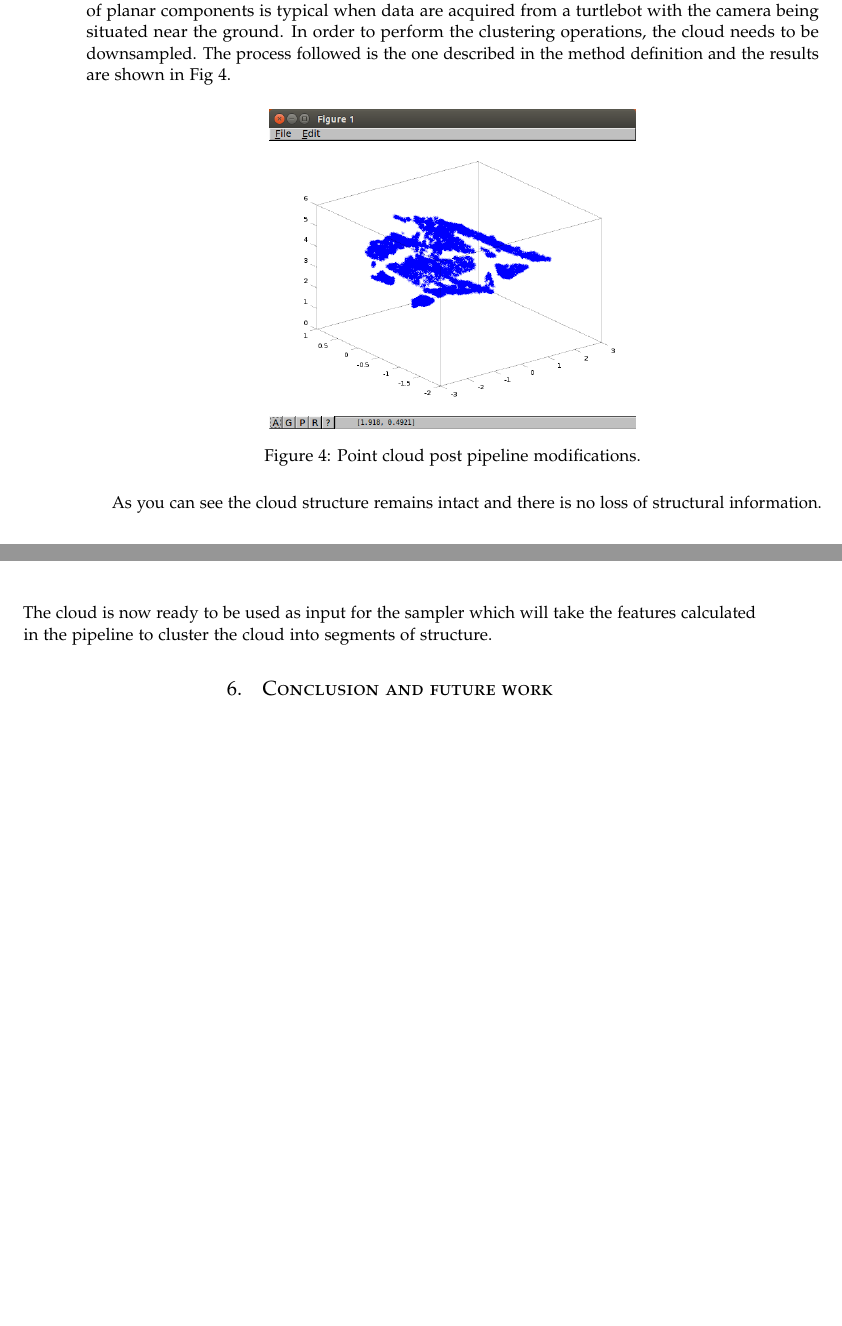
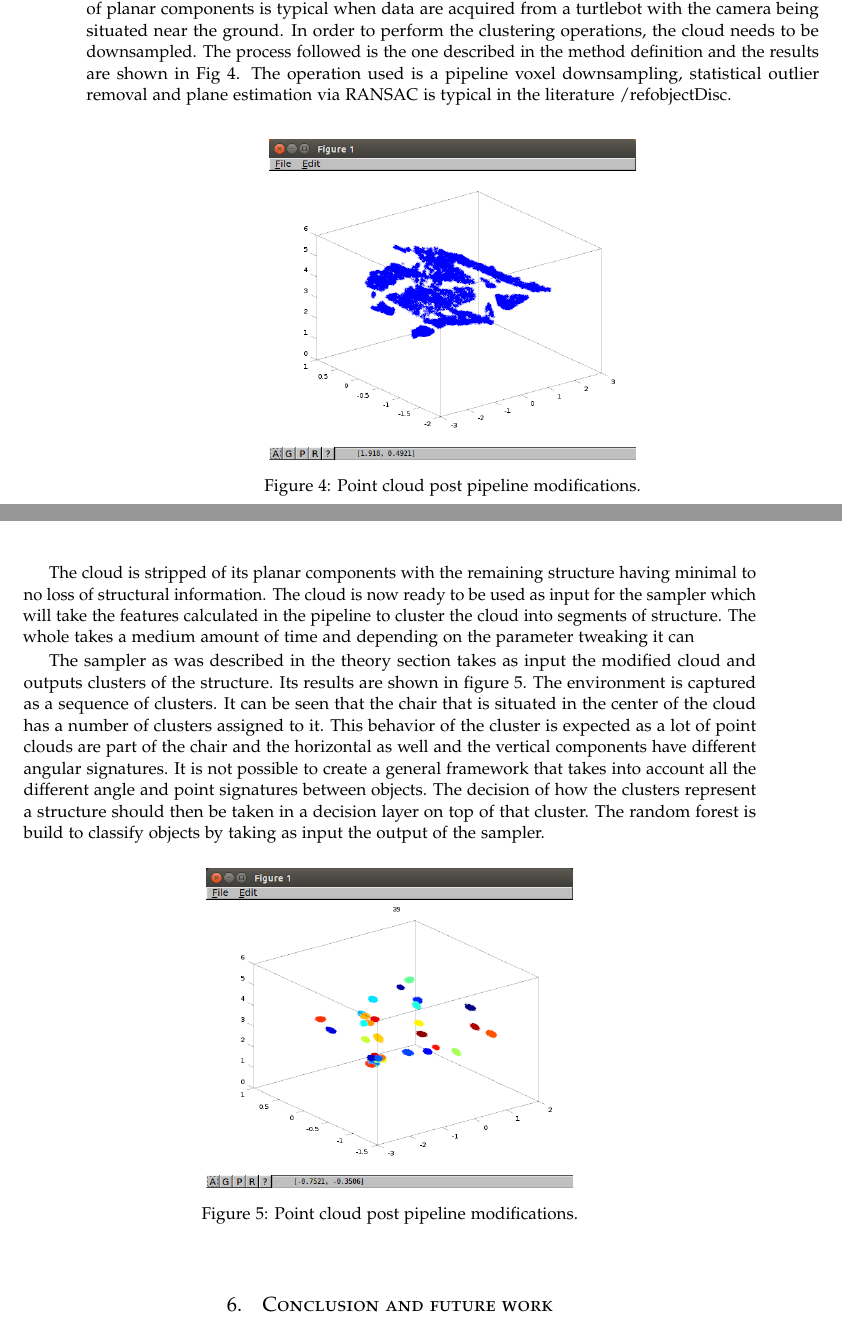
Before and after one commit to hadjichristslave/Thesis-report, a LaTeX thesis (Thesis report.tex): two parts of pages 10 and 11 of 14 before the commit and two parts of pages 10 and 11 of 15 after it, joined at a grey line, cut so that both start at the same text, the shorter picture padded with empty space. Compiled offline with pdfLaTeX.

Commit message:
added stuff

```diff
--- a/Thesis report.tex
+++ b/Thesis report.tex
@@ -255,7 +255,7 @@ The main purpose of the pipeline of Fig.~\ref{pcl:mod} is to decrease the size o
   \label{pcl:fig}
 \end{figure}
 
-The cloud is too dense to be correctly displayed in the plot. The planar components of the plane also dominate the cloud and its hard to operate on them. An image with a high amount of planar components is typical when data are acquired from a turtlebot with the camera being situated near the ground. In order to perform the clustering operations, the cloud needs to be downsampled. The process followed is the one described in the method definition and the results are shown in Fig~\ref{pcl:reduced}.
+The cloud is too dense to be correctly displayed in the plot. The planar components of the plane also dominate the cloud and its hard to operate on them. An image with a high amount of planar components is typical when data are acquired from a turtlebot with the camera being situated near the ground. In order to perform the clustering operations, the cloud needs to be downsampled. The process followed is the one described in the method definition and the results are shown in Fig~\ref{pcl:reduced}. The operation used is a pipeline voxel downsampling, statistical outlier removal and plane estimation via RANSAC is typical in the literature~/ref{objectDisc}.
 
 
 \begin{figure}[h!]
@@ -265,7 +265,16 @@ The cloud is too dense to be correctly displayed in the plot. The planar compone
   \label{pcl:reduced}
 \end{figure}
 
-As you can see the cloud structure remains intact and there is no loss of structural information. The cloud is now ready to be used as input for the sampler which will take the features calculated in the pipeline to cluster the cloud into segments of structure.
+The cloud is stripped of its planar components with the remaining structure having minimal to no loss of structural information. The cloud is now ready to be used as input for the sampler which will take the features calculated in the pipeline to cluster the cloud into segments of structure. The whole takes a medium amount of time and depending on the parameter tweaking it can
+
+The sampler as was described in the theory section takes as input the modified cloud and outputs clusters of the structure. Its results are shown in figure~\ref{pcl:clustering}. The environment is captured as a sequence of clusters. It can be seen that the chair that is situated in the center of the cloud has a number of clusters assigned to it. This behavior of the cluster is expected as a lot of point clouds are part of the chair and the horizontal as well and the vertical components have different angular signatures. It is not possible to create a general framework that takes into account all the different angle and point signatures between objects. The decision of how the clusters represent a structure should then be taken in a decision layer on top of that cluster. The random forest is build to classify objects by taking as input the output of the sampler.
+
+\begin{figure}[h!]
+  \centering
+    \includegraphics[width=.5\textwidth]{clustering}
+    \caption{Point cloud post pipeline modifications.}
+  \label{pcl:clustering}
+\end{figure}
 
 \section{Conclusion and future work}
 \label{sec:discussion}
```
Also changed, not shown: Thesis report.pdf, 5 other files.
